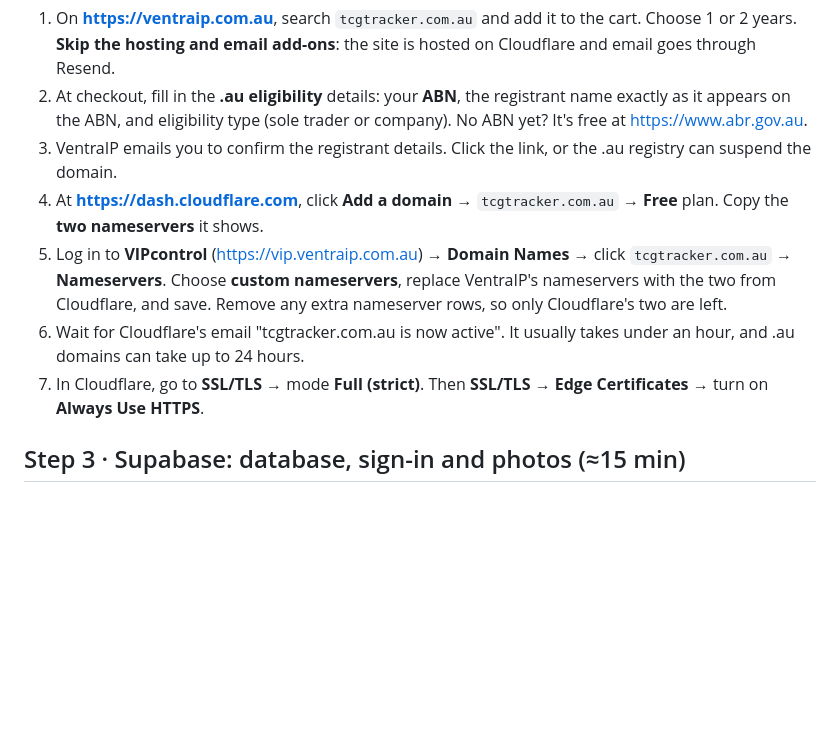
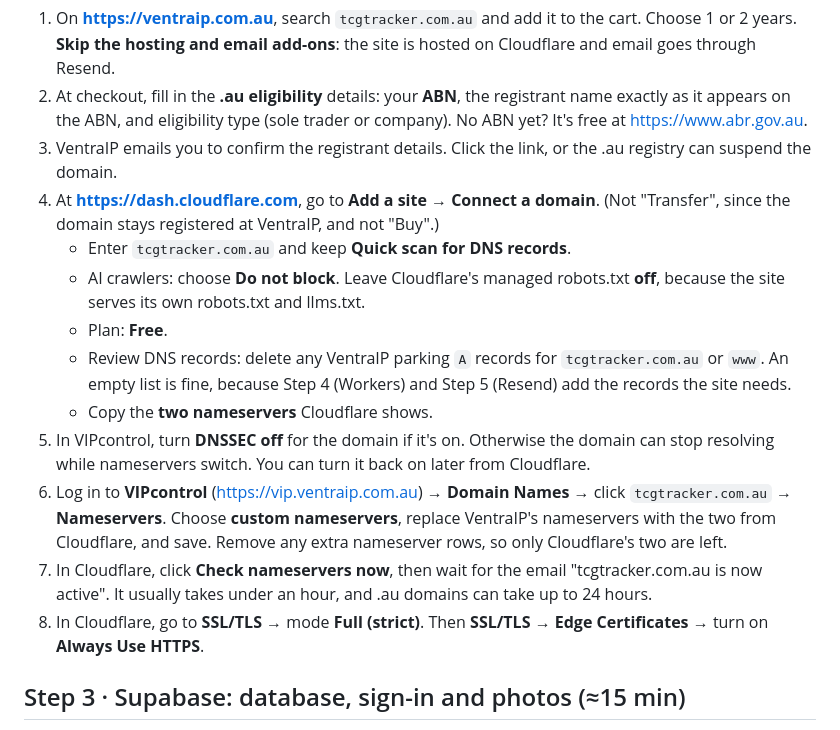
Before and after one commit to JamieOnGit/TCGTracker, a Markdown page: docs/YOUR-NEXT-STEPS.md, the part around the change. Drawn GitHub-style; blank space fills up the shorter version.

Commit message:
Docs: Cloudflare 'Connect a domain' walkthrough, AI crawler and DNSSEC notes
Co-Authored-By: Claude Opus 5.5 <noreply@anthropic.com>
Claude-Session: https://claude.ai/code/session_01BRAuzKNMU8sDv12TA13Qt1

```diff
--- a/docs/YOUR-NEXT-STEPS.md
+++ b/docs/YOUR-NEXT-STEPS.md
@@ -26,10 +26,16 @@ The code lives in **https://github.com/JamieOnGit/TCGTracker**. Claude pushed it
 1. On **https://ventraip.com.au**, search `tcgtracker.com.au` and add it to the cart. Choose 1 or 2 years. **Skip the hosting and email add-ons**: the site is hosted on Cloudflare and email goes through Resend.
 2. At checkout, fill in the **.au eligibility** details: your **ABN**, the registrant name exactly as it appears on the ABN, and eligibility type (sole trader or company). No ABN yet? It's free at https://www.abr.gov.au.
 3. VentraIP emails you to confirm the registrant details. Click the link, or the .au registry can suspend the domain.
-4. At **https://dash.cloudflare.com**, click **Add a domain** → `tcgtracker.com.au` → **Free** plan. Copy the **two nameservers** it shows.
-5. Log in to **VIPcontrol** (https://vip.ventraip.com.au) → **Domain Names** → click `tcgtracker.com.au` → **Nameservers**. Choose **custom nameservers**, replace VentraIP's nameservers with the two from Cloudflare, and save. Remove any extra nameserver rows, so only Cloudflare's two are left.
-6. Wait for Cloudflare's email "tcgtracker.com.au is now active". It usually takes under an hour, and .au domains can take up to 24 hours.
-7. In Cloudflare, go to **SSL/TLS** → mode **Full (strict)**. Then **SSL/TLS → Edge Certificates** → turn on **Always Use HTTPS**.
+4. At **https://dash.cloudflare.com**, go to **Add a site → Connect a domain**. (Not "Transfer", since the domain stays registered at VentraIP, and not "Buy".)
+   - Enter `tcgtracker.com.au` and keep **Quick scan for DNS records**.
+   - AI crawlers: choose **Do not block**. Leave Cloudflare's managed robots.txt **off**, because the site serves its own robots.txt and llms.txt.
+   - Plan: **Free**.
+   - Review DNS records: delete any VentraIP parking `A` records for `tcgtracker.com.au` or `www`. An empty list is fine, because Step 4 (Workers) and Step 5 (Resend) add the records the site needs.
+   - Copy the **two nameservers** Cloudflare shows.
+5. In VIPcontrol, turn **DNSSEC off** for the domain if it's on. Otherwise the domain can stop resolving while nameservers switch. You can turn it back on later from Cloudflare.
+6. Log in to **VIPcontrol** (https://vip.ventraip.com.au) → **Domain Names** → click `tcgtracker.com.au` → **Nameservers**. Choose **custom nameservers**, replace VentraIP's nameservers with the two from Cloudflare, and save. Remove any extra nameserver rows, so only Cloudflare's two are left.
+7. In Cloudflare, click **Check nameservers now**, then wait for the email "tcgtracker.com.au is now active". It usually takes under an hour, and .au domains can take up to 24 hours.
+8. In Cloudflare, go to **SSL/TLS** → mode **Full (strict)**. Then **SSL/TLS → Edge Certificates** → turn on **Always Use HTTPS**.
 
 ## Step 3 · Supabase: database, sign-in and photos (≈15 min)
 1. Go to **https://supabase.com/dashboard** → **New project**. Name `tcgtracker`, region **Sydney (ap-southeast-2)**, and a strong DB password saved in your password manager.
```
